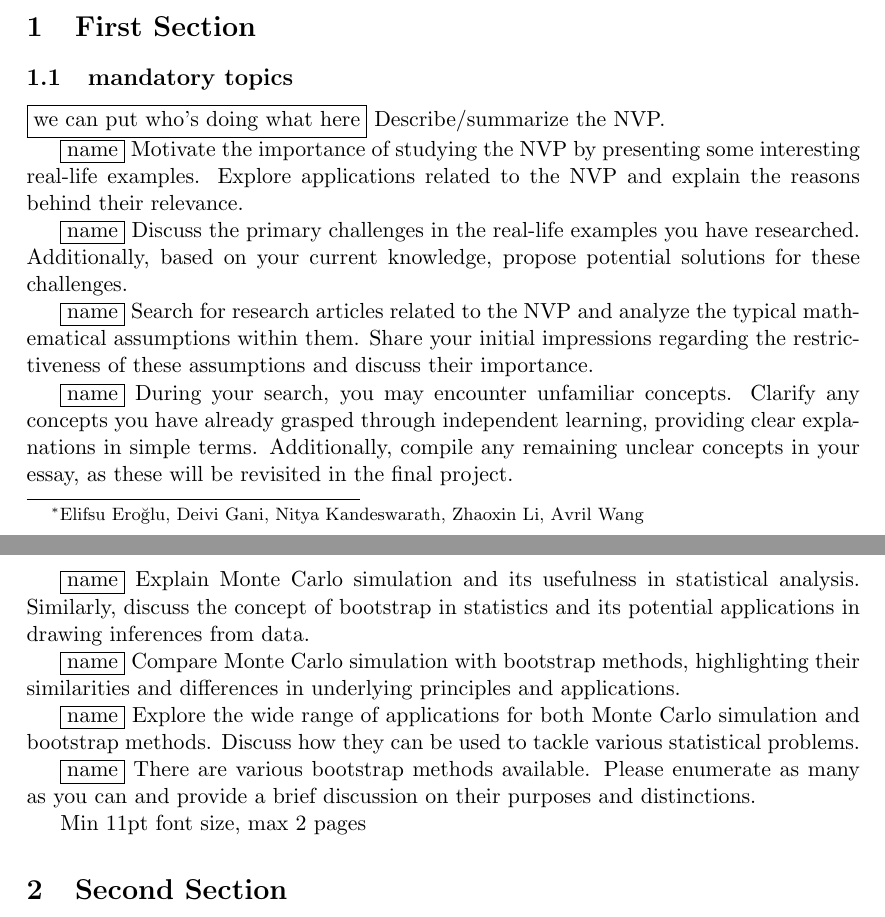
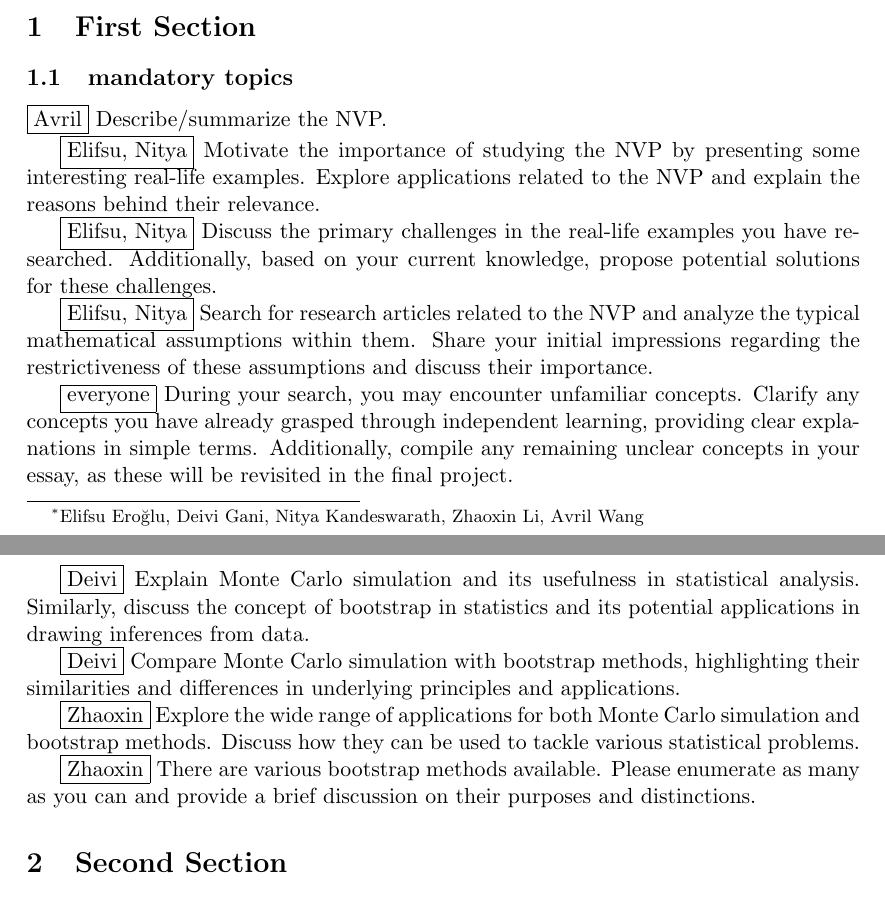
Before and after one commit to Avril-Wang/ACSK-Writing, a LaTeX paper (Group4.tex, which reads 1-First Section.tex): two parts of pages 1 and 2 of 3, joined at a grey line, cut so that both start at the same text. Compiled offline with pdfLaTeX.

Commit message:
tasks per person

```diff
--- a/1-First Section.tex
+++ b/1-First Section.tex
@@ -1,33 +1,31 @@
 \section{First Section}\label{s:first_section}
 \subsection{mandatory topics}
 
-\assign{we can put who's doing what here} Describe/summarize the NVP.
+\assign{Avril} Describe/summarize the NVP.
 
-\assign{name} Motivate the importance of studying the NVP by presenting some interesting real-life examples.
+\assign{Elifsu, Nitya} Motivate the importance of studying the NVP by presenting some interesting real-life examples.
 Explore applications related to the NVP and explain the reasons behind their relevance.
 
-\assign{name} Discuss the primary challenges in the real-life examples you have researched. Additionally, based
+\assign{Elifsu, Nitya} Discuss the primary challenges in the real-life examples you have researched. Additionally, based
 on your current knowledge, propose potential solutions for these challenges.
 
-\assign{name} Search for research articles related to the NVP and analyze the typical mathematical assumptions
+\assign{Elifsu, Nitya} Search for research articles related to the NVP and analyze the typical mathematical assumptions
 within them. Share your initial impressions regarding the restrictiveness of these assumptions
 and discuss their importance.
 
-\assign{name} During your search, you may encounter unfamiliar concepts. Clarify any concepts you have
+\assign{everyone} During your search, you may encounter unfamiliar concepts. Clarify any concepts you have
 already grasped through independent learning, providing clear explanations in simple terms.
 Additionally, compile any remaining unclear concepts in your essay, as these will be revisited in
 the final project.
 
-\assign{name} Explain Monte Carlo simulation and its usefulness in statistical analysis. Similarly, discuss the
+\assign{Deivi} Explain Monte Carlo simulation and its usefulness in statistical analysis. Similarly, discuss the
 concept of bootstrap in statistics and its potential applications in drawing inferences from data.
 
-\assign{name} Compare Monte Carlo simulation with bootstrap methods, highlighting their similarities and
+\assign{Deivi} Compare Monte Carlo simulation with bootstrap methods, highlighting their similarities and
 differences in underlying principles and applications.
 
-\assign{name} Explore the wide range of applications for both Monte Carlo simulation and bootstrap methods.
+\assign{Zhaoxin} Explore the wide range of applications for both Monte Carlo simulation and bootstrap methods.
 Discuss how they can be used to tackle various statistical problems.
 
-\assign{name} There are various bootstrap methods available. Please enumerate as many as you can and provide
+\assign{Zhaoxin} There are various bootstrap methods available. Please enumerate as many as you can and provide
 a brief discussion on their purposes and distinctions.
-
-Min 11pt font size, max 2 pages
```
